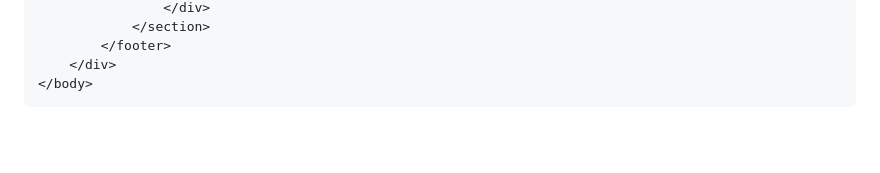
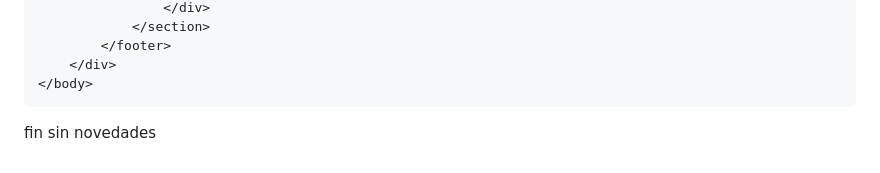
Before and after one commit to williamQuimbay/proyecto-Bacata, a Markdown page: con animaciones.md, the part around the change. GitHub-like rendering; blank space fills up the shorter version.

Commit message:
sin novedades

```diff
--- a/con animaciones.md
+++ b/con animaciones.md
@@ -751,3 +751,5 @@
     </body>
 
 </html>
+
+fin sin novedades
```
